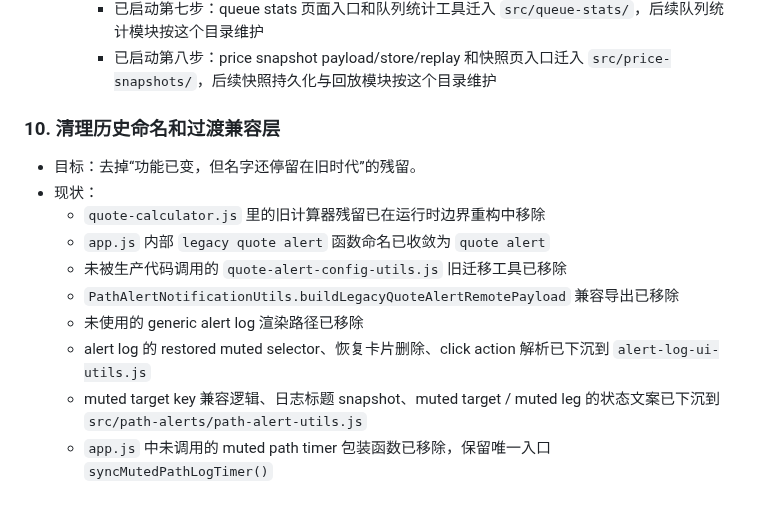
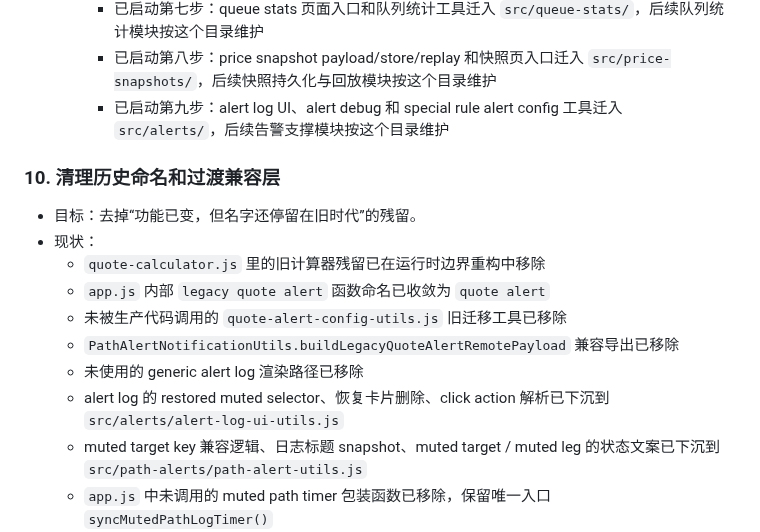
Before and after one commit to xhan/btc-arb-dashboard, a Markdown page: docs/plans/2026-04-16-cpu-and-simplification-todo.md, the part around the change. Drawn GitHub-style; blank space fills up the shorter version.

Commit message:
docs: record alert file layout moves

```diff
--- a/docs/plans/2026-04-16-cpu-and-simplification-todo.md
+++ b/docs/plans/2026-04-16-cpu-and-simplification-todo.md
@@ -149,6 +149,7 @@
     - 已启动第六步：charts 页面入口、图表渲染器和图表工具迁入 `src/charts/`，后续历史图表模块按这个目录维护
     - 已启动第七步：queue stats 页面入口和队列统计工具迁入 `src/queue-stats/`，后续队列统计模块按这个目录维护
     - 已启动第八步：price snapshot payload/store/replay 和快照页入口迁入 `src/price-snapshots/`，后续快照持久化与回放模块按这个目录维护
+    - 已启动第九步：alert log UI、alert debug 和 special rule alert config 工具迁入 `src/alerts/`，后续告警支撑模块按这个目录维护
 
 ### 10. 清理历史命名和过渡兼容层
 - 目标：去掉“功能已变，但名字还停留在旧时代”的残留。
@@ -158,7 +159,7 @@
   - 未被生产代码调用的 `quote-alert-config-utils.js` 旧迁移工具已移除
   - `PathAlertNotificationUtils.buildLegacyQuoteAlertRemotePayload` 兼容导出已移除
   - 未使用的 generic alert log 渲染路径已移除
-  - alert log 的 restored muted selector、恢复卡片删除、click action 解析已下沉到 `alert-log-ui-utils.js`
+  - alert log 的 restored muted selector、恢复卡片删除、click action 解析已下沉到 `src/alerts/alert-log-ui-utils.js`
   - muted target key 兼容逻辑、日志标题 snapshot、muted target / muted leg 的状态文案已下沉到 `src/path-alerts/path-alert-utils.js`
   - `app.js` 中未调用的 muted path timer 包装函数已移除，保留唯一入口 `syncMutedPathLogTimer()`
   - `src/path-alerts/path-alerts-app.js` 中旧的批量删除/忽略辅助函数已移除，当前无只定义未调用的顶层函数
```
